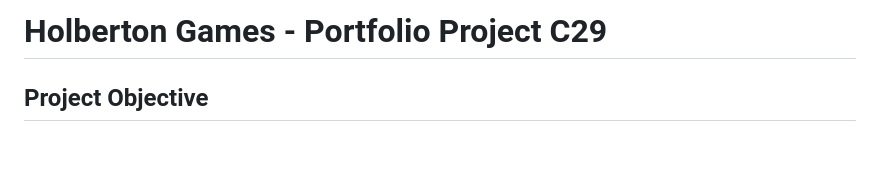
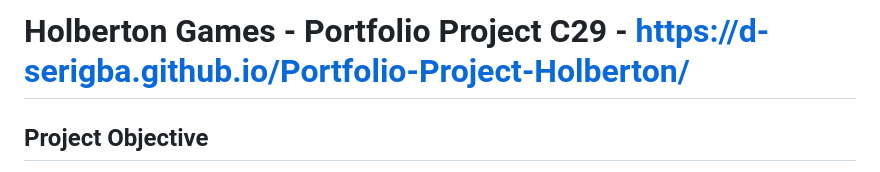
Before and after one commit to d-serigba/Portfolio-Project-Holberton, a Markdown page: README.md, the part around the change. Drawn GitHub-style; blank space fills up the shorter version.

Commit message:
README.md
Updated project title to include the project URL.

```diff
--- a/README.md
+++ b/README.md
@@ -1,4 +1,4 @@
-# Holberton Games - Portfolio Project C29
+# Holberton Games - Portfolio Project C29 - https://d-serigba.github.io/Portfolio-Project-Holberton/
 
 ## Project Objective
 
```
